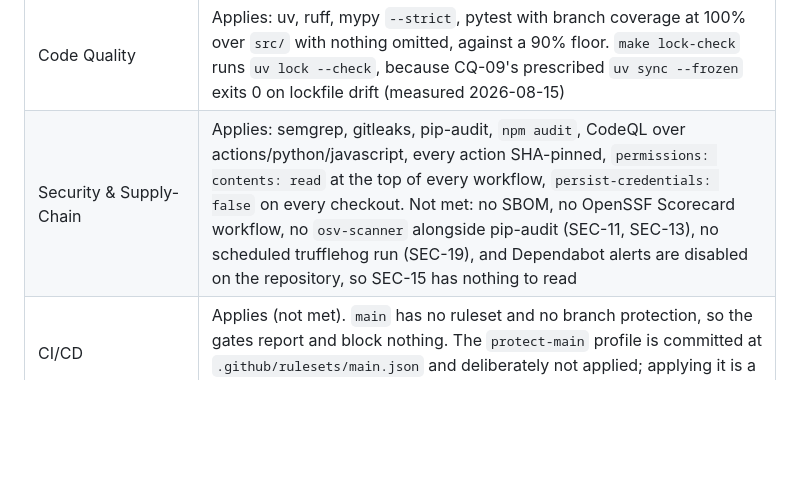
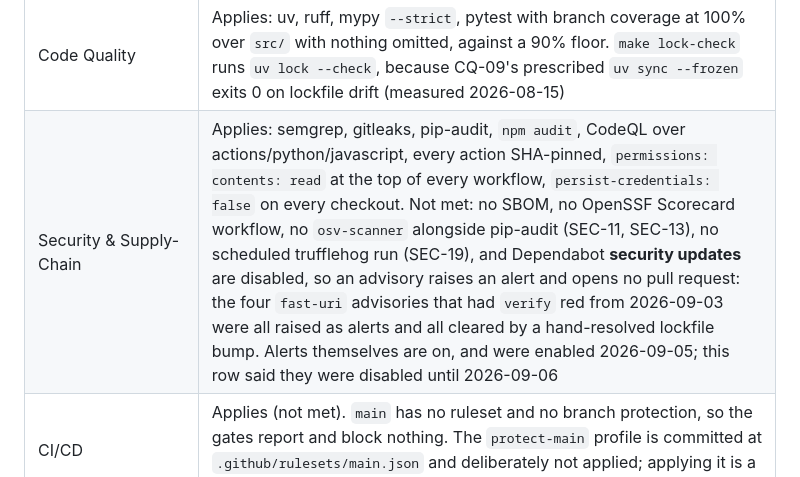
Before and after one commit to ChelseaKR/perimeter, a Markdown page: README.md, the part around the change. Rendered like a GitHub page; blank space fills up the shorter version.

```diff
--- a/README.md
+++ b/README.md
@@ -289,7 +289,7 @@ build time. Nothing in CI can check it against the source.
 | Standard | State |
 |---|---|
 | Code Quality | Applies: uv, ruff, mypy `--strict`, pytest with branch coverage at 100% over `src/` with nothing omitted, against a 90% floor. `make lock-check` runs `uv lock --check`, because CQ-09's prescribed `uv sync --frozen` exits 0 on lockfile drift (measured 2026-08-15) |
-| Security & Supply-Chain | Applies: semgrep, gitleaks, pip-audit, `npm audit`, CodeQL over actions/python/javascript, every action SHA-pinned, `permissions: contents: read` at the top of every workflow, `persist-credentials: false` on every checkout. Not met: no SBOM, no OpenSSF Scorecard workflow, no `osv-scanner` alongside pip-audit (SEC-11, SEC-13), no scheduled trufflehog run (SEC-19), and Dependabot alerts are disabled on the repository, so SEC-15 has nothing to read |
+| Security & Supply-Chain | Applies: semgrep, gitleaks, pip-audit, `npm audit`, CodeQL over actions/python/javascript, every action SHA-pinned, `permissions: contents: read` at the top of every workflow, `persist-credentials: false` on every checkout. Not met: no SBOM, no OpenSSF Scorecard workflow, no `osv-scanner` alongside pip-audit (SEC-11, SEC-13), no scheduled trufflehog run (SEC-19), and Dependabot **security updates** are disabled, so an advisory raises an alert and opens no pull request: the four `fast-uri` advisories that had `verify` red from 2026-09-03 were all raised as alerts and all cleared by a hand-resolved lockfile bump. Alerts themselves are on, and were enabled 2026-09-05; this row said they were disabled until 2026-09-06 |
 | CI/CD | Applies (not met). `main` has no ruleset and no branch protection, so the gates report and block nothing. The `protect-main` profile is committed at `.github/rulesets/main.json` and deliberately not applied; applying it is a live repository setting |
 | Observability | Applies (Tier B+C), which is what the manifest records and what OBS section 0 asks a repo with two surfaces to state. Tier C is the library and CLI writing to stdout: OTel is out of scope with no network surface, which section 10 allows a Tier C surface to declare. Tier B is the published Pages site. Not met, and the B half is the larger gap: section 8 asks a Tier B frontend for a Core Web Vitals RUM beacon, which means shipping a script that reports readers of a civic-data page back to somebody, and these pages ship no script and this project takes no telemetry; that refusal is a position, not an oversight, and the standard has no N/A for it. Also not met: the Lighthouse-CI lab gate on LCP, INP and CLS, which does not need a beacon and is the half that could be built; no `docs/ROADMAP.md` carrying the tier declaration section 0 requires; and no operations runbook |
 | Accessibility | Applies: html-validate and axe-core over the built pages in CI, in jsdom and again in Chromium, plus SC 1.4.10 Reflow at 320 by 256, contrast measured arithmetically over both palettes, and the same structural floor asserted from Python. An axe rule that comes back undecided fails the jsdom gate unless it is declared with a reason and with where it is checked instead; the browser run declares nothing and fails on any undecided rule. Nothing is suppressed anywhere, so there is no `waivers.yml` and A11Y-06 and A11Y-09 are met rather than waived. Not met: no ACR, and the manual checks README names under "What still needs a person" are unverified. Measured 2026-08-27: the browser run found `scrollable-region-focusable`, serious, on both measurement pages, which the jsdom run cannot see; the scroll containers are now named sections with `tabindex="0"` |
```
Also changed, not shown: CHANGELOG.md (+16 -0 lines).
